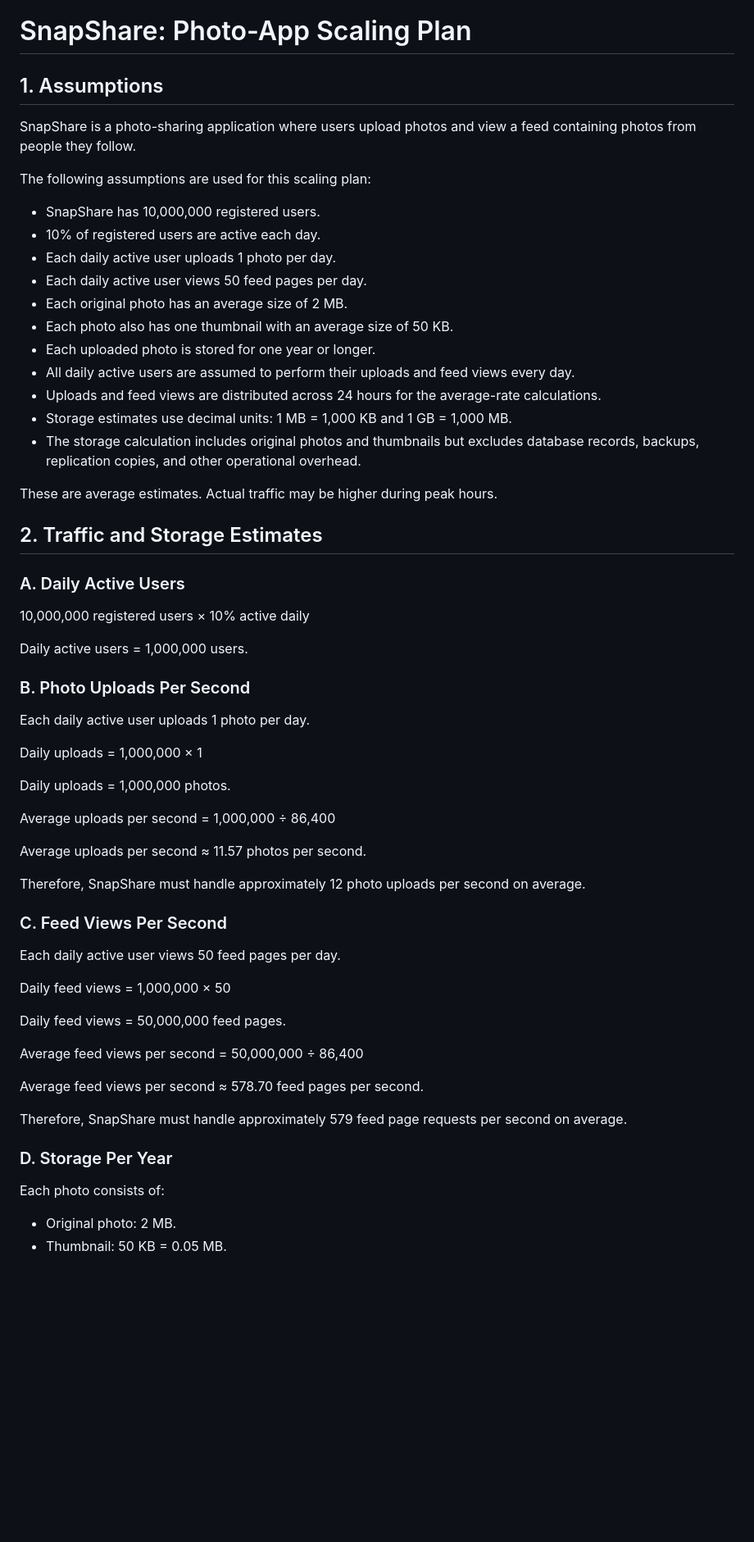
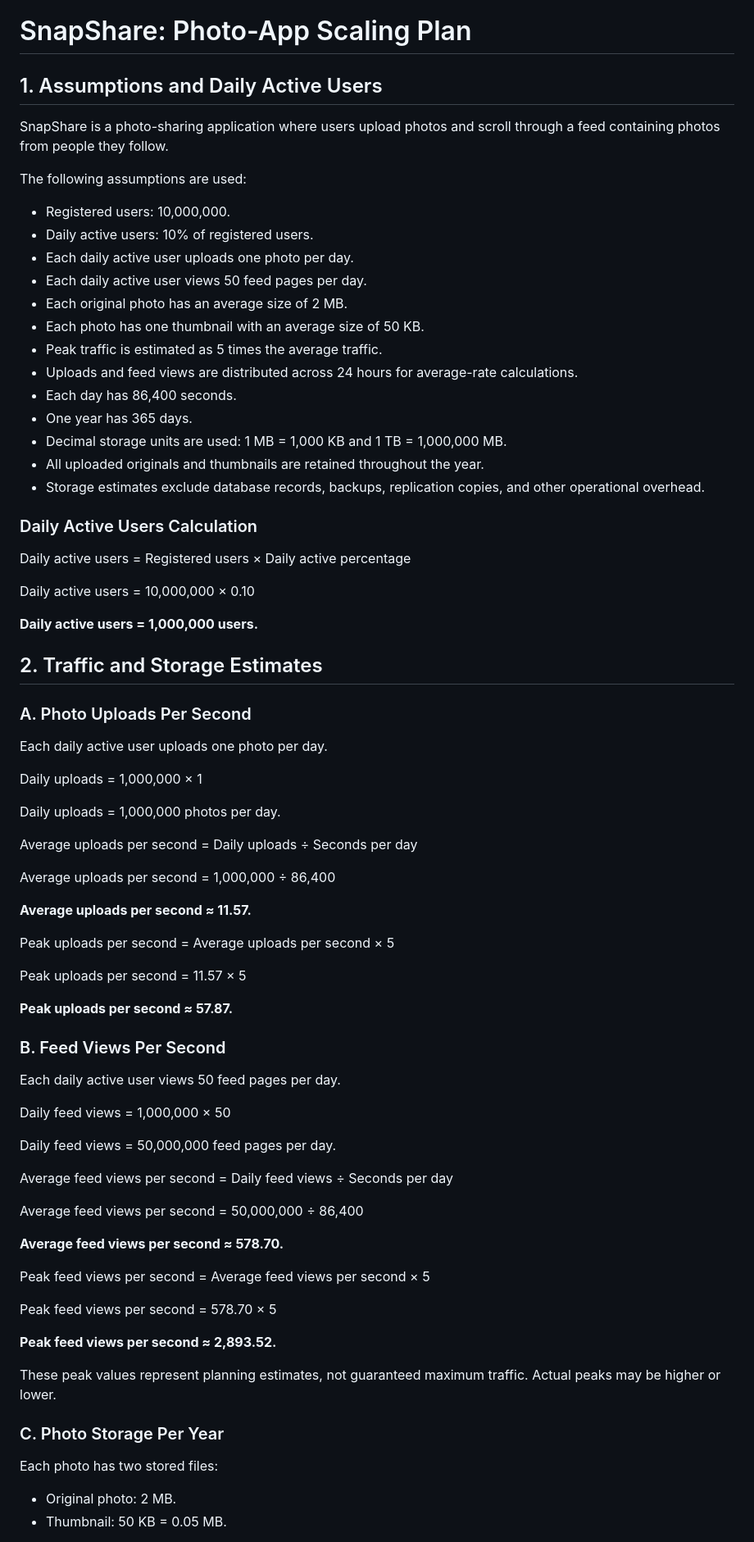
Before and after one commit to rahelghebru2026-art/web-foundations-days, a Markdown page: day7/photo-app-scaling.md, the part around one of its changes. Shown at 82% size. Rendered like a GitHub page; blank space fills up the shorter version.

```diff
--- a/day7/photo-app-scaling.md
+++ b/day7/photo-app-scaling.md
@@ -1,64 +1,80 @@
 # SnapShare: Photo-App Scaling Plan
 
-## 1. Assumptions
+## 1. Assumptions and Daily Active Users
 
-SnapShare is a photo-sharing application where users upload photos and view a feed containing photos from people they follow.
+SnapShare is a photo-sharing application where users upload photos and scroll through a feed containing photos from people they follow.
 
-The following assumptions are used for this scaling plan:
+The following assumptions are used:
 
-* SnapShare has 10,000,000 registered users.
-* 10% of registered users are active each day.
-* Each daily active user uploads 1 photo per day.
+* Registered users: 10,000,000.
+* Daily active users: 10% of registered users.
+* Each daily active user uploads one photo per day.
 * Each daily active user views 50 feed pages per day.
 * Each original photo has an average size of 2 MB.
-* Each photo also has one thumbnail with an average size of 50 KB.
-* Each uploaded photo is stored for one year or longer.
-* All daily active users are assumed to perform their uploads and feed views every day.
-* Uploads and feed views are distributed across 24 hours for the average-rate calculations.
-* Storage estimates use decimal units: 1 MB = 1,000 KB and 1 GB = 1,000 MB.
-* The storage calculation includes original photos and thumbnails but excludes database records, backups, replication copies, and other operational overhead.
+* Each photo has one thumbnail with an average size of 50 KB.
+* Peak traffic is estimated as 5 times the average traffic.
+* Uploads and feed views are distributed across 24 hours for average-rate calculations.
+* Each day has 86,400 seconds.
+* One year has 365 days.
+* Decimal storage units are used: 1 MB = 1,000 KB and 1 TB = 1,000,000 MB.
+* All uploaded originals and thumbnails are retained throughout the year.
+* Storage estimates exclude database records, backups, replication copies, and other operational overhead.
 
-These are average estimates. Actual traffic may be higher during peak hours.
+### Daily Active Users Calculation
+
+Daily active users = Registered users × Daily active percentage
+
+Daily active users = 10,000,000 × 0.10
+
+**Daily active users = 1,000,000 users.**
 
 ## 2. Traffic and Storage Estimates
 
-### A. Daily Active Users
+### A. Photo Uploads Per Second
 
-10,000,000 registered users × 10% active daily
-
-Daily active users = 1,000,000 users.
-
-### B. Photo Uploads Per Second
-
-Each daily active user uploads 1 photo per day.
+Each daily active user uploads one photo per day.
 
 Daily uploads = 1,000,000 × 1
 
-Daily uploads = 1,000,000 photos.
+Daily uploads = 1,000,000 photos per day.
+
+Average uploads per second = Daily uploads ÷ Seconds per day
 
 Average uploads per second = 1,000,000 ÷ 86,400
 
-Average uploads per second ≈ 11.57 photos per second.
+**Average uploads per second ≈ 11.57.**
 
-Therefore, SnapShare must handle approximately 12 photo uploads per second on average.
+Peak uploads per second = Average uploads per second × 5
 
-### C. Feed Views Per Second
+Peak uploads per second = 11.57 × 5
+
+**Peak uploads per second ≈ 57.87.**
+
+### B. Feed Views Per Second
 
 Each daily active user views 50 feed pages per day.
 
 Daily feed views = 1,000,000 × 50
 
-Daily feed views = 50,000,000 feed pages.
+Daily feed views = 50,000,000 feed pages per day.
+
+Average feed views per second = Daily feed views ÷ Seconds per day
 
 Average feed views per second = 50,000,000 ÷ 86,400
 
-Average feed views per second ≈ 578.70 feed pages per second.
+**Average feed views per second ≈ 578.70.**
 
-Therefore, SnapShare must handle approximately 579 feed page requests per second on average.
+Peak feed views per second = Average feed views per second × 5
 
-### D. Storage Per Year
+Peak feed views per second = 578.70 × 5
 
-Each photo consists of:
+**Peak feed views per second ≈ 2,893.52.**
+
+These peak values represent planning estimates, not guaranteed maximum traffic. Actual peaks may be higher or lower.
+
+### C. Photo Storage Per Year
+
+Each photo has two stored files:
 
 * Original photo: 2 MB.
 * Thumbnail: 50 KB = 0.05 MB.
```
Also changed, not shown: other parts of day7/photo-app-scaling.md (+109 -112 lines).
